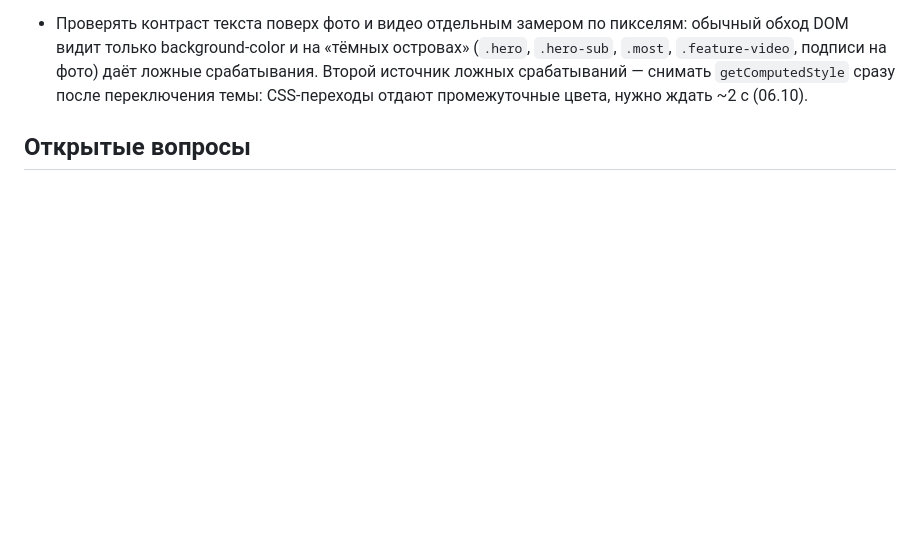
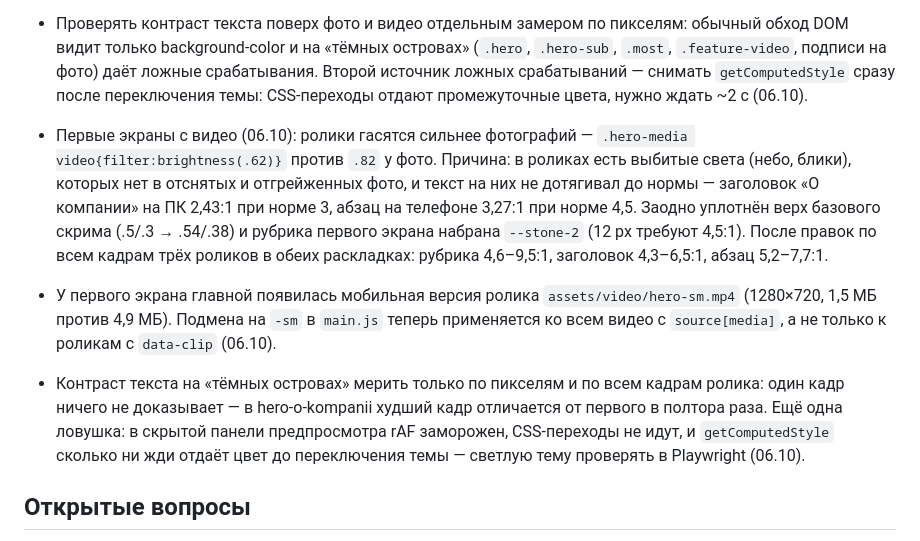
Before and after one commit to farik9797/20-sotok, a Markdown page: PROGRESS.md, the part around the change. Rendered like a GitHub page; blank space fills up the shorter version.

Commit message:
PROGRESS: первые экраны с видео и мобильный hero
Co-Authored-By: Claude Opus 5 <noreply@anthropic.com>

```diff
--- a/PROGRESS.md
+++ b/PROGRESS.md
@@ -94,6 +94,10 @@
   - Подпись и `aria-label` видео-моста остались от прежнего монтажа («Техника, мощение…»), хотя демонтаж и укладку из ролика убрали. Переписаны по фактическим кадрам: автополив → газон с дорожкой → вид с воздуха на готовый участок.
 - Проверять контраст текста поверх фото и видео отдельным замером по пикселям: обычный обход DOM видит только background-color и на «тёмных островах» (`.hero`, `.hero-sub`, `.most`, `.feature-video`, подписи на фото) даёт ложные срабатывания. Второй источник ложных срабатываний — снимать `getComputedStyle` сразу после переключения темы: CSS-переходы отдают промежуточные цвета, нужно ждать ~2 с (06.10).
 
+- Первые экраны с видео (06.10): ролики гасятся сильнее фотографий — `.hero-media video{filter:brightness(.62)}` против `.82` у фото. Причина: в роликах есть выбитые света (небо, блики), которых нет в отснятых и отгрейженных фото, и текст на них не дотягивал до нормы — заголовок «О компании» на ПК 2,43:1 при норме 3, абзац на телефоне 3,27:1 при норме 4,5. Заодно уплотнён верх базового скрима (.5/.3 → .54/.38) и рубрика первого экрана набрана `--stone-2` (12 px требуют 4,5:1). После правок по всем кадрам трёх роликов в обеих раскладках: рубрика 4,6–9,5:1, заголовок 4,3–6,5:1, абзац 5,2–7,7:1.
+- У первого экрана главной появилась мобильная версия ролика `assets/video/hero-sm.mp4` (1280×720, 1,5 МБ против 4,9 МБ). Подмена на `-sm` в `main.js` теперь применяется ко всем видео с `source[media]`, а не только к роликам с `data-clip` (06.10).
+- Контраст текста на «тёмных островах» мерить только по пикселям и по всем кадрам ролика: один кадр ничего не доказывает — в hero-o-kompanii худший кадр отличается от первого в полтора раза. Ещё одна ловушка: в скрытой панели предпросмотра rAF заморожен, CSS-переходы не идут, и `getComputedStyle` сколько ни жди отдаёт цвет до переключения темы — светлую тему проверять в Playwright (06.10).
+
 
 ## Открытые вопросы
 - Есть ли у Telegram студии username (сейчас ссылка по номеру телефона).
```
